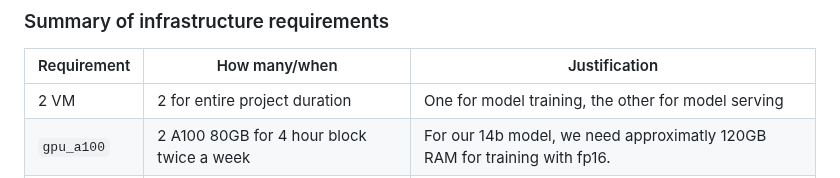
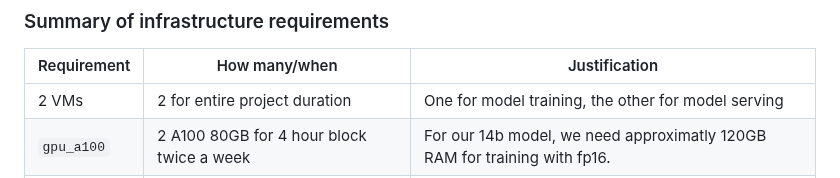
Before and after one commit to Jasonzzzz28/Transformer-QA, a Markdown page: README.md, the part around the change. GitHub-like rendering.

Commit message:
Fix typo in README.md

```diff
--- a/README.md
+++ b/README.md
@@ -49,7 +49,7 @@ We propose a machine learning system that augments software engineering workflow
 
 | Requirement     | How many/when                                     | Justification |
 |-----------------|---------------------------------------------------|---------------|
-| 2 VM | 2 for entire project duration                     |     One for model training, the other for model serving       |
+| 2 VMs | 2 for entire project duration                     |     One for model training, the other for model serving       |
 | `gpu_a100`     | 2 A100 80GB for 4 hour block twice a week    |    For our 14b model, we need approximatly 120GB RAM for training with fp16.    |
 | Floating IPs    | 1 for entire project duration, 1 for sporadic use |    One for development, the other for testing           |
 | Object Store    | 1 for entire project duration |    For storing the QA data pair and the user feedback data          |
```
